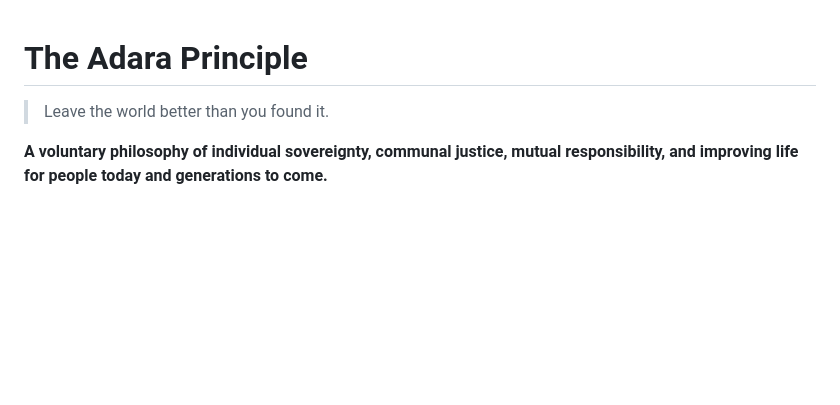
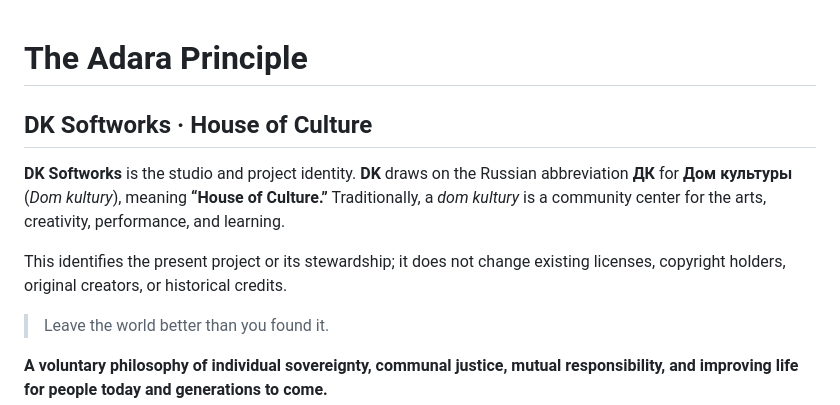
Before and after one commit to dereksparks1982/adaraprinciple, a Markdown page: README.md, the part around the change. Drawn GitHub-style; blank space fills up the shorter version.

Commit message:
Brand repository as DK Softworks and explain ДК / House of Culture

```diff
--- a/README.md
+++ b/README.md
@@ -1,4 +1,11 @@
 # The Adara Principle
+
+## DK Softworks · House of Culture
+
+**DK Softworks** is the studio and project identity. **DK** draws on the Russian abbreviation **ДК** for **Дом культуры** (*Dom kultury*), meaning **“House of Culture.”** Traditionally, a *dom kultury* is a community center for the arts, creativity, performance, and learning.
+
+This identifies the present project or its stewardship; it does not change existing licenses, copyright holders, original creators, or historical credits.
+
 
 > Leave the world better than you found it.
 
```
